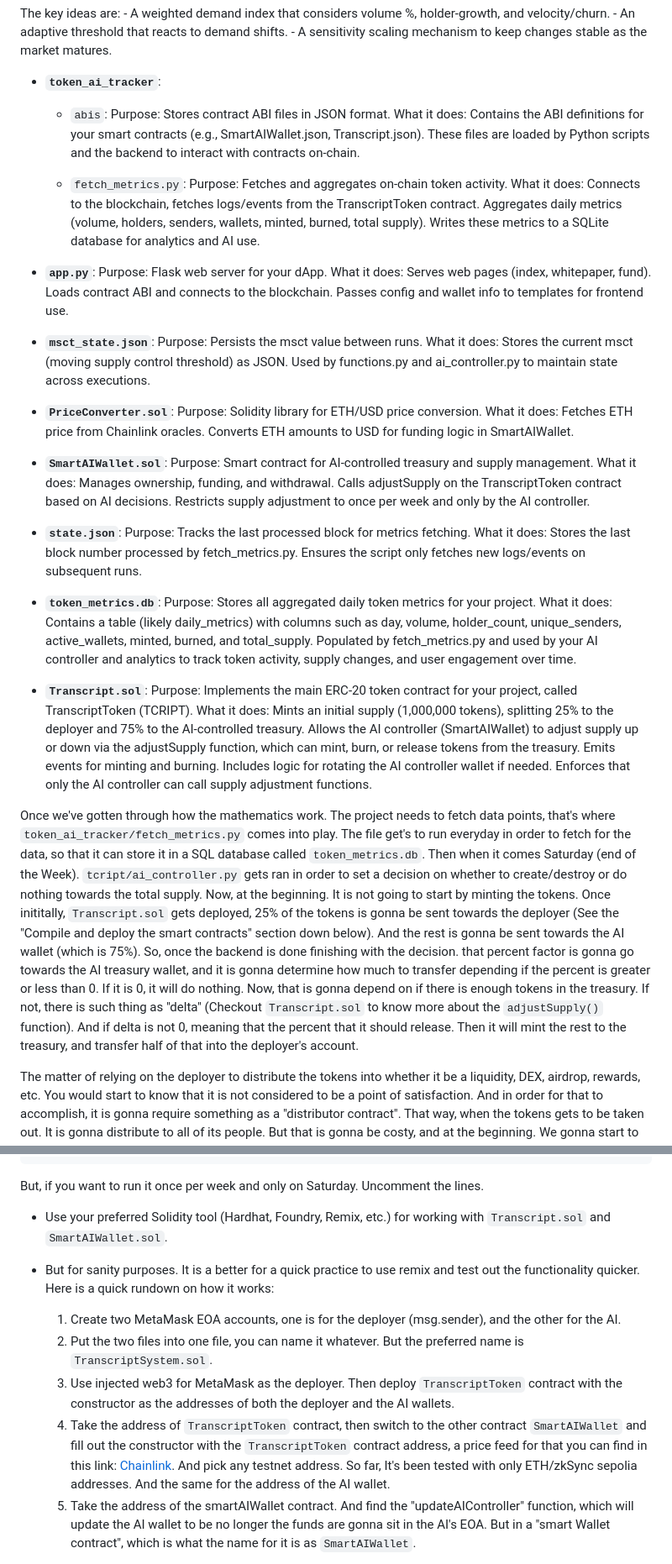
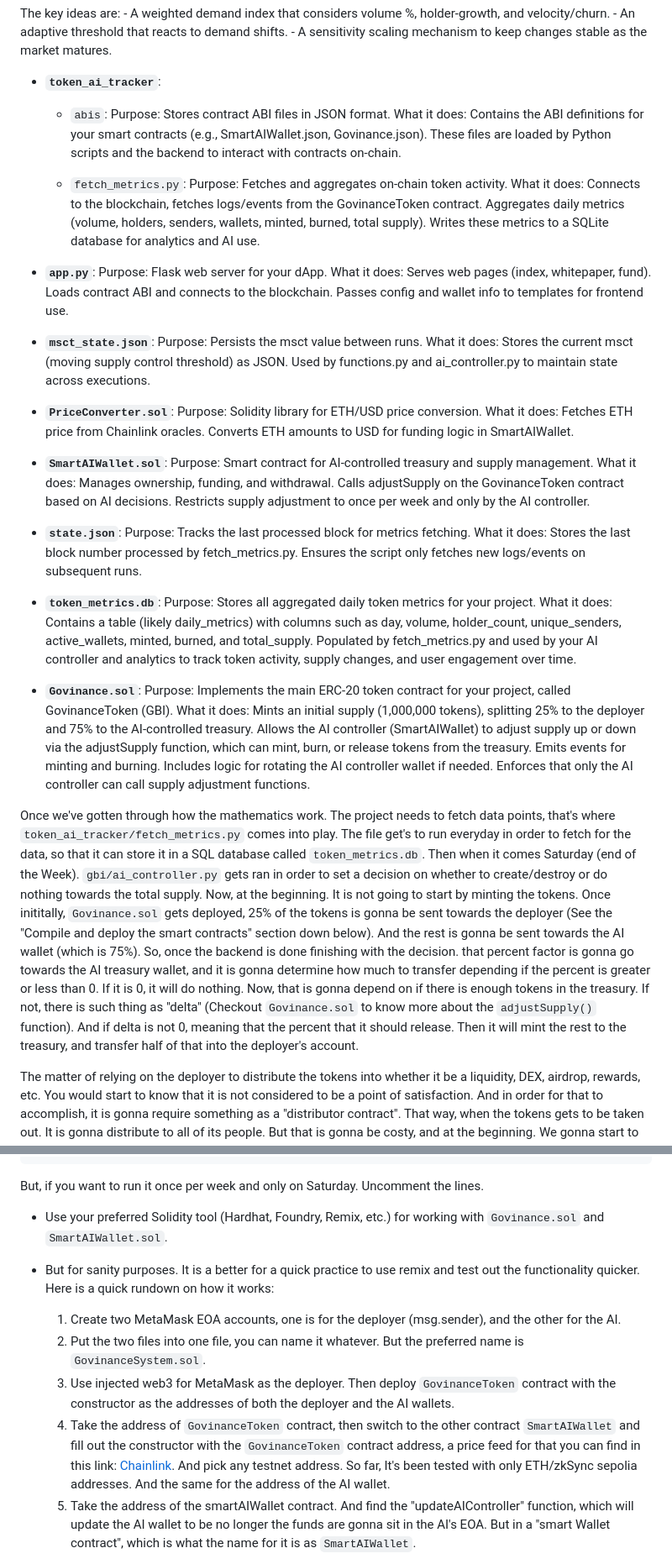
Before and after one commit to tahahasan897/govinance_protocol, a Markdown page: README.md, 2 parts joined by grey strips. Shown: that part at 84% size. Rendered like a GitHub page.

````diff
--- a/README.md
+++ b/README.md
@@ -134,13 +134,13 @@ So, how can it determine whether to mint/burn or doesn't do any change? Well, yo
   - `abis`:
     Purpose: Stores contract ABI files in JSON format.
     What it does:
-    Contains the ABI definitions for your smart contracts (e.g., SmartAIWallet.json, Transcript.json).
+    Contains the ABI definitions for your smart contracts (e.g., SmartAIWallet.json, Govinance.json).
     These files are loaded by Python scripts and the backend to interact with contracts on-chain.
 
   - `fetch_metrics.py`:
     Purpose: Fetches and aggregates on-chain token activity.
     What it does:
-    Connects to the blockchain, fetches logs/events from the TranscriptToken contract.
+    Connects to the blockchain, fetches logs/events from the GovinanceToken contract.
     Aggregates daily metrics (volume, holders, senders, wallets, minted, burned, total supply).
     Writes these metrics to a SQLite database for analytics and AI use.
 
@@ -167,7 +167,7 @@ So, how can it determine whether to mint/burn or doesn't do any change? Well, yo
   Purpose: Smart contract for AI-controlled treasury and supply management.
   What it does:
   Manages ownership, funding, and withdrawal.
-  Calls adjustSupply on the TranscriptToken contract based on AI decisions.
+  Calls adjustSupply on the GovinanceToken contract based on AI decisions.
   Restricts supply adjustment to once per week and only by the AI controller.
 
 - **`state.json`**:
@@ -183,9 +183,9 @@ So, how can it determine whether to mint/burn or doesn't do any change? Well, yo
   Contains a table (likely daily_metrics) with columns such as day, volume, holder_count, unique_senders, active_wallets, minted, burned, and total_supply.
   Populated by fetch_metrics.py and used by your AI controller and analytics to track token activity, supply changes, and user engagement over time.
 
-- **`Transcript.sol`**:
+- **`Govinance.sol`**:
   Purpose:
-  Implements the main ERC-20 token contract for your project, called TranscriptToken (TCRIPT).
+  Implements the main ERC-20 token contract for your project, called GovinanceToken (GBI).
   What it does:
   Mints an initial supply (1,000,000 tokens), splitting 25% to the deployer and 75% to the AI-controlled treasury.
   Allows the AI controller (SmartAIWallet) to adjust supply up or down via the adjustSupply function, which can mint, burn, or release tokens from the treasury.
@@ -194,9 +194,9 @@ So, how can it determine whether to mint/burn or doesn't do any change? Well, yo
   Enforces that only the AI controller can call supply adjustment functions.
 
 Once we've gotten through how the mathematics work. The project needs to fetch data points, that's where `token_ai_tracker/fetch_metrics.py` comes into play. The file get's to run everyday in order to fetch for the data, so that it can store it in a SQL database
-called `token_metrics.db`. Then when it comes Saturday (end of the Week). `tcript/ai_controller.py` gets ran in order to set a decision on whether to create/destroy or do nothing towards the total supply. Now, at the beginning. It is not going to start by minting
-the tokens. Once inititally, `Transcript.sol` gets deployed, 25% of the tokens is gonna be sent towards the deployer (See the "Compile and deploy the smart contracts" section down below). And the rest is gonna be sent towards the AI wallet (which is 75%). So, once the backend is done finishing with the decision. that percent factor is gonna go towards the AI treasury wallet, and it is gonna determine how much to transfer depending if the percent is greater or less than 0. If it is 0, it will do nothing. Now, that is gonna depend on
-if there is enough tokens in the treasury. If not, there is such thing as "delta" (Checkout `Transcript.sol` to know more about the `adjustSupply()` function). And if delta is not 0, meaning that the percent that it should release. Then it will mint the rest to the treasury, and transfer half of that into the deployer's account.
+called `token_metrics.db`. Then when it comes Saturday (end of the Week). `gbi/ai_controller.py` gets ran in order to set a decision on whether to create/destroy or do nothing towards the total supply. Now, at the beginning. It is not going to start by minting
+the tokens. Once inititally, `Govinance.sol` gets deployed, 25% of the tokens is gonna be sent towards the deployer (See the "Compile and deploy the smart contracts" section down below). And the rest is gonna be sent towards the AI wallet (which is 75%). So, once the backend is done finishing with the decision. that percent factor is gonna go towards the AI treasury wallet, and it is gonna determine how much to transfer depending if the percent is greater or less than 0. If it is 0, it will do nothing. Now, that is gonna depend on
+if there is enough tokens in the treasury. If not, there is such thing as "delta" (Checkout `Govinance.sol` to know more about the `adjustSupply()` function). And if delta is not 0, meaning that the percent that it should release. Then it will mint the rest to the treasury, and transfer half of that into the deployer's account.
 
 The matter of relying on the deployer to distribute the tokens into whether it be a liquidity, DEX, airdrop, rewards, etc. You would start to know that it is not considered to be a point of satisfaction. And in order for that to accomplish, it is gonna require something as a "distributor contract". That way, when the tokens gets to be taken out. It is gonna distribute to all of its people. But that is gonna be costy, and at the beginning. We gonna start to experiement the project, until it is gonna be gone on its own and be fully decentralized.
 
@@ -218,13 +218,13 @@ The matter of relying on the deployer to distribute the tokens into whether it b
   ```
   But, if you want to run it once per week and only on Saturday. Uncomment the lines.
 
-   - Use your preferred Solidity tool (Hardhat, Foundry, Remix, etc.) for working with `Transcript.sol` and `SmartAIWallet.sol`.
+   - Use your preferred Solidity tool (Hardhat, Foundry, Remix, etc.) for working with `Govinance.sol` and `SmartAIWallet.sol`.
    - But for sanity purposes. It is a better for a quick practice to use remix and test out the functionality quicker. Here is a quick rundown on how it works:
      1. Create two MetaMask EOA accounts, one is for the deployer (msg.sender), and the other for the AI.
-     2. Put the two files into one file, you can name it whatever. But the preferred name is `TranscriptSystem.sol`.
-     3. Use injected web3 for MetaMask as the deployer. Then deploy `TranscriptToken` contract with the constructor as the addresses of both the deployer and the AI wallets.
-     4. Take the address of `TranscriptToken` contract, then switch to the other contract `SmartAIWallet` and fill out the constructor with the
-        `TranscriptToken` contract address, a price feed for that you can find in this link: [Chainlink](https://docs.chain.link/data-feeds/price-feeds/addresses?page=1&testnetPage=1).
+     2. Put the two files into one file, you can name it whatever. But the preferred name is `GovinanceSystem.sol`.
+     3. Use injected web3 for MetaMask as the deployer. Then deploy `GovinanceToken` contract with the constructor as the addresses of both the deployer and the AI wallets.
+     4. Take the address of `GovinanceToken` contract, then switch to the other contract `SmartAIWallet` and fill out the constructor with the
+        `GovinanceToken` contract address, a price feed for that you can find in this link: [Chainlink](https://docs.chain.link/data-feeds/price-feeds/addresses?page=1&testnetPage=1).
         And pick any testnet address. So far, It's been tested with only ETH/zkSync sepolia addresses. And the same for the address of the AI wallet.
      5. Take the address of the smartAIWallet contract. And find the "updateAIController" function, which will update the AI wallet to be no longer the
         funds are gonna sit in the AI's EOA. But in a "smart Wallet contract", which is what the name for it is as `SmartAIWallet`.
````
Also changed, not shown: other parts of README.md (+13 -13 lines).
